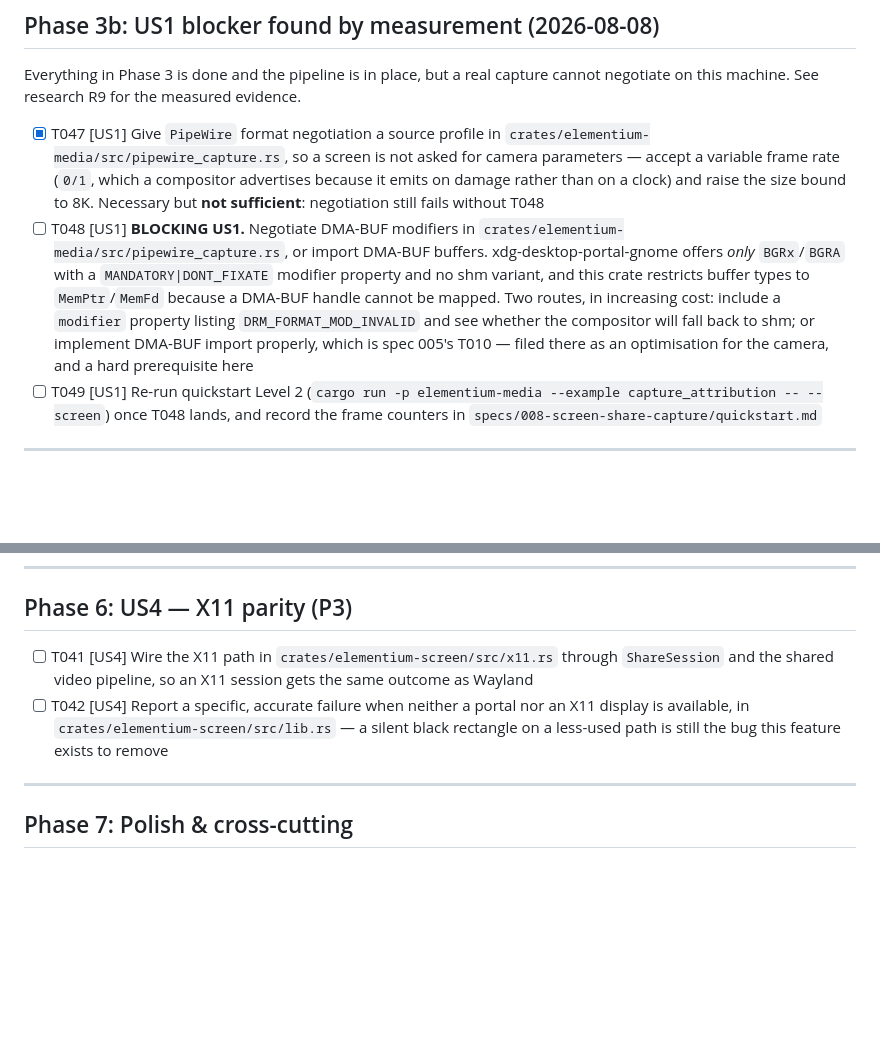
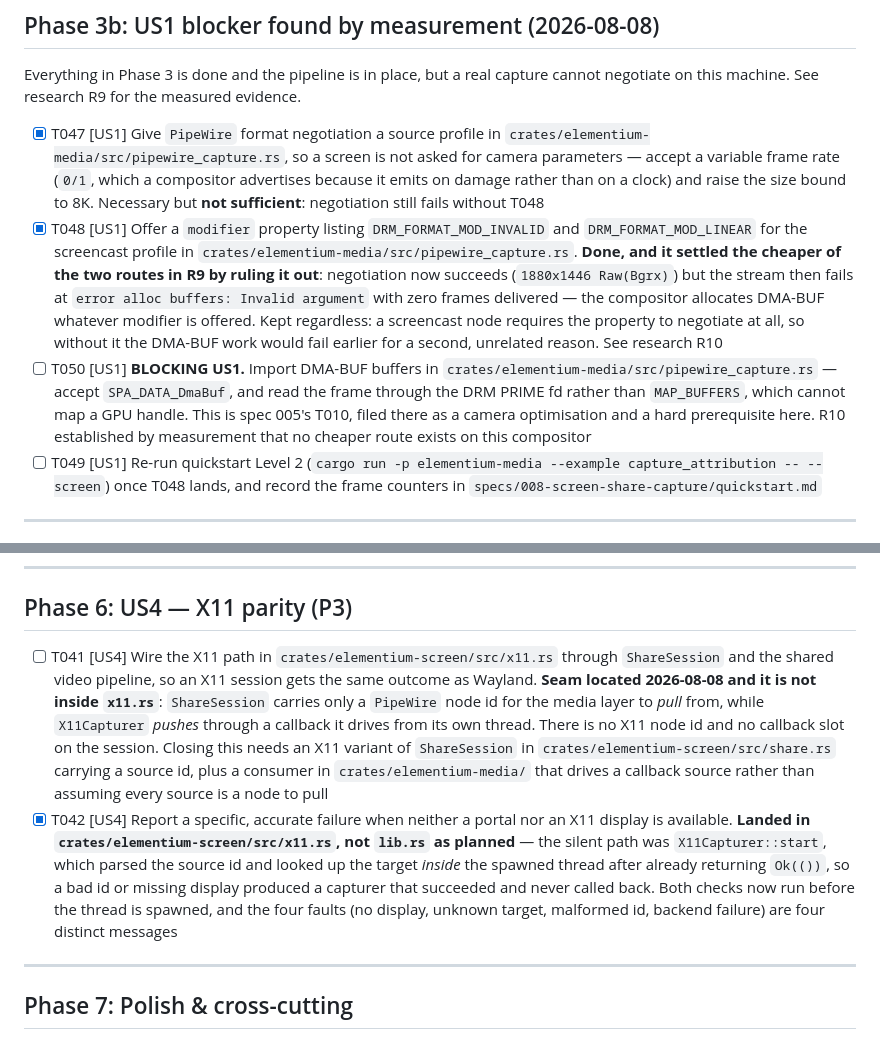
Before and after one commit to alisonjenkins/elementium, a Markdown page: specs/008-screen-share-capture/tasks.md, 2 parts joined by grey strips. Drawn GitHub-style; blank space fills up the shorter version.

```diff
--- a/specs/008-screen-share-capture/tasks.md
+++ b/specs/008-screen-share-capture/tasks.md
@@ -70,7 +70,8 @@ Everything in Phase 3 is done and the pipeline is in place, but a real capture c
 negotiate on this machine. See research R9 for the measured evidence.
 
 - [X] T047 [US1] Give `PipeWire` format negotiation a source profile in `crates/elementium-media/src/pipewire_capture.rs`, so a screen is not asked for camera parameters — accept a variable frame rate (`0/1`, which a compositor advertises because it emits on damage rather than on a clock) and raise the size bound to 8K. Necessary but **not sufficient**: negotiation still fails without T048
-- [ ] T048 [US1] **BLOCKING US1.** Negotiate DMA-BUF modifiers in `crates/elementium-media/src/pipewire_capture.rs`, or import DMA-BUF buffers. xdg-desktop-portal-gnome offers *only* `BGRx`/`BGRA` with a `MANDATORY|DONT_FIXATE` modifier property and no shm variant, and this crate restricts buffer types to `MemPtr`/`MemFd` because a DMA-BUF handle cannot be mapped. Two routes, in increasing cost: include a `modifier` property listing `DRM_FORMAT_MOD_INVALID` and see whether the compositor will fall back to shm; or implement DMA-BUF import properly, which is spec 005's T010 — filed there as an optimisation for the camera, and a hard prerequisite here
+- [X] T048 [US1] Offer a `modifier` property listing `DRM_FORMAT_MOD_INVALID` and `DRM_FORMAT_MOD_LINEAR` for the screencast profile in `crates/elementium-media/src/pipewire_capture.rs`. **Done, and it settled the cheaper of the two routes in R9 by ruling it out**: negotiation now succeeds (`1880x1446 Raw(Bgrx)`) but the stream then fails at `error alloc buffers: Invalid argument` with zero frames delivered — the compositor allocates DMA-BUF whatever modifier is offered. Kept regardless: a screencast node requires the property to negotiate at all, so without it the DMA-BUF work would fail earlier for a second, unrelated reason. See research R10
+- [ ] T050 [US1] **BLOCKING US1.** Import DMA-BUF buffers in `crates/elementium-media/src/pipewire_capture.rs` — accept `SPA_DATA_DmaBuf`, and read the frame through the DRM PRIME fd rather than `MAP_BUFFERS`, which cannot map a GPU handle. This is spec 005's T010, filed there as a camera optimisation and a hard prerequisite here. R10 established by measurement that no cheaper route exists on this compositor
 - [ ] T049 [US1] Re-run quickstart Level 2 (`cargo run -p elementium-media --example capture_attribution -- --screen`) once T048 lands, and record the frame counters in `specs/008-screen-share-capture/quickstart.md`
 
 ---
@@ -109,8 +110,8 @@ negotiate on this machine. See research R9 for the measured evidence.
 
 ## Phase 6: US4 — X11 parity (P3)
 
-- [ ] T041 [US4] Wire the X11 path in `crates/elementium-screen/src/x11.rs` through `ShareSession` and the shared video pipeline, so an X11 session gets the same outcome as Wayland
-- [ ] T042 [US4] Report a specific, accurate failure when neither a portal nor an X11 display is available, in `crates/elementium-screen/src/lib.rs` — a silent black rectangle on a less-used path is still the bug this feature exists to remove
+- [ ] T041 [US4] Wire the X11 path in `crates/elementium-screen/src/x11.rs` through `ShareSession` and the shared video pipeline, so an X11 session gets the same outcome as Wayland. **Seam located 2026-08-08 and it is not inside `x11.rs`**: `ShareSession` carries only a `PipeWire` node id for the media layer to *pull* from, while `X11Capturer` *pushes* through a callback it drives from its own thread. There is no X11 node id and no callback slot on the session. Closing this needs an X11 variant of `ShareSession` in `crates/elementium-screen/src/share.rs` carrying a source id, plus a consumer in `crates/elementium-media/` that drives a callback source rather than assuming every source is a node to pull
+- [X] T042 [US4] Report a specific, accurate failure when neither a portal nor an X11 display is available. **Landed in `crates/elementium-screen/src/x11.rs`, not `lib.rs` as planned** — the silent path was `X11Capturer::start`, which parsed the source id and looked up the target *inside* the spawned thread after already returning `Ok(())`, so a bad id or missing display produced a capturer that succeeded and never called back. Both checks now run before the thread is spawned, and the four faults (no display, unknown target, malformed id, backend failure) are four distinct messages
 
 ---
 
```
Also changed, not shown: specs/008-screen-share-capture/research.md (+24 -0 lines).
